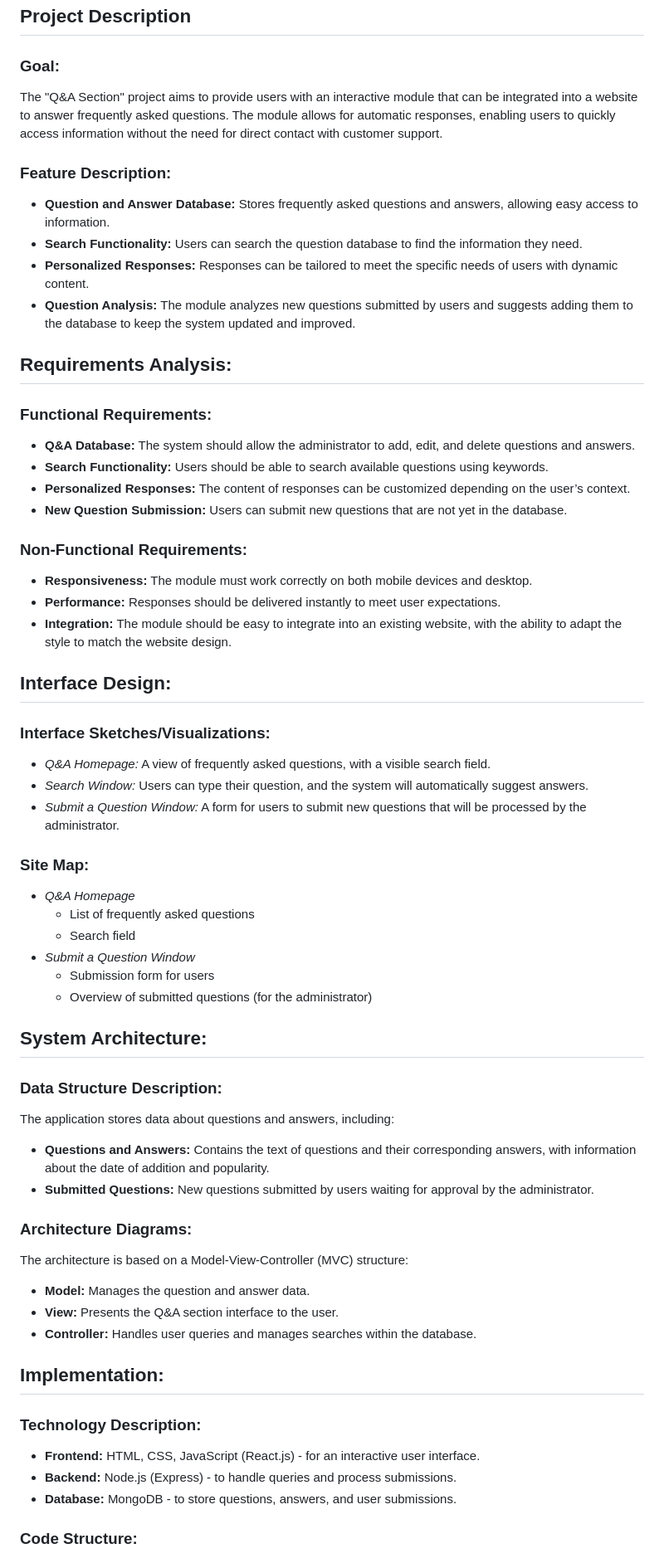
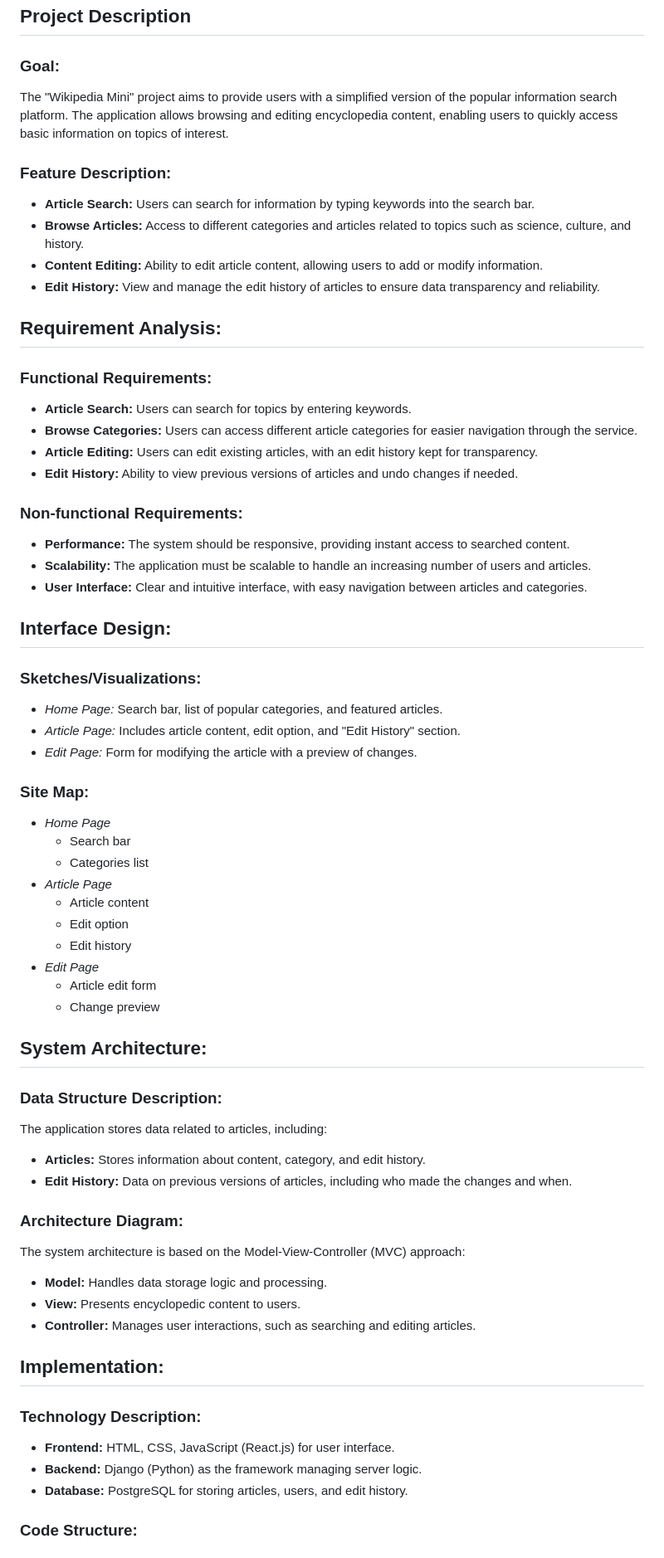
Before and after one commit to 0xR3TRO/Wikipedia, a Markdown page: README.md, the part around the change printed below. Shown: that part at 83% size. Drawn GitHub-style.

Commit message:
README.md
Bugfix

```diff
--- a/README.md
+++ b/README.md
@@ -2,71 +2,75 @@
 
 ### Goal:
 
-The "Q&A Section" project aims to provide users with an interactive module that can be integrated into a website to answer frequently asked questions. The module allows for automatic responses, enabling users to quickly access information without the need for direct contact with customer support.
+The "Wikipedia Mini" project aims to provide users with a simplified version of the popular information search platform. The application allows browsing and editing encyclopedia content, enabling users to quickly access basic information on topics of interest.
 
 ### Feature Description:
 
-- **Question and Answer Database:** Stores frequently asked questions and answers, allowing easy access to information.
-- **Search Functionality:** Users can search the question database to find the information they need.
-- **Personalized Responses:** Responses can be tailored to meet the specific needs of users with dynamic content.
-- **Question Analysis:** The module analyzes new questions submitted by users and suggests adding them to the database to keep the system updated and improved.
+- **Article Search:** Users can search for information by typing keywords into the search bar.
+- **Browse Articles:** Access to different categories and articles related to topics such as science, culture, and history.
+- **Content Editing:** Ability to edit article content, allowing users to add or modify information.
+- **Edit History:** View and manage the edit history of articles to ensure data transparency and reliability.
 
-## Requirements Analysis:
+## Requirement Analysis:
 
 ### Functional Requirements:
 
-- **Q&A Database:** The system should allow the administrator to add, edit, and delete questions and answers.
-- **Search Functionality:** Users should be able to search available questions using keywords.
-- **Personalized Responses:** The content of responses can be customized depending on the user’s context.
-- **New Question Submission:** Users can submit new questions that are not yet in the database.
+- **Article Search:** Users can search for topics by entering keywords.
+- **Browse Categories:** Users can access different article categories for easier navigation through the service.
+- **Article Editing:** Users can edit existing articles, with an edit history kept for transparency.
+- **Edit History:** Ability to view previous versions of articles and undo changes if needed.
 
-### Non-Functional Requirements:
+### Non-functional Requirements:
 
-- **Responsiveness:** The module must work correctly on both mobile devices and desktop.
-- **Performance:** Responses should be delivered instantly to meet user expectations.
-- **Integration:** The module should be easy to integrate into an existing website, with the ability to adapt the style to match the website design.
+- **Performance:** The system should be responsive, providing instant access to searched content.
+- **Scalability:** The application must be scalable to handle an increasing number of users and articles.
+- **User Interface:** Clear and intuitive interface, with easy navigation between articles and categories.
 
 ## Interface Design:
 
-### Interface Sketches/Visualizations:
+### Sketches/Visualizations:
 
-- _Q&A Homepage:_ A view of frequently asked questions, with a visible search field.
-- _Search Window:_ Users can type their question, and the system will automatically suggest answers.
-- _Submit a Question Window:_ A form for users to submit new questions that will be processed by the administrator.
+- _Home Page:_ Search bar, list of popular categories, and featured articles.
+- _Article Page:_ Includes article content, edit option, and "Edit History" section.
+- _Edit Page:_ Form for modifying the article with a preview of changes.
 
 ### Site Map:
 
-- _Q&A Homepage_
-  - List of frequently asked questions
-  - Search field
-- _Submit a Question Window_
-  - Submission form for users
-  - Overview of submitted questions (for the administrator)
+- _Home Page_
+  - Search bar
+  - Categories list
+- _Article Page_
+  - Article content
+  - Edit option
+  - Edit history
+- _Edit Page_
+  - Article edit form
+  - Change preview
 
 ## System Architecture:
 
 ### Data Structure Description:
 
-The application stores data about questions and answers, including:
+The application stores data related to articles, including:
 
-- **Questions and Answers:** Contains the text of questions and their corresponding answers, with information about the date of addition and popularity.
-- **Submitted Questions:** New questions submitted by users waiting for approval by the administrator.
+- **Articles:** Stores information about content, category, and edit history.
+- **Edit History:** Data on previous versions of articles, including who made the changes and when.
 
-### Architecture Diagrams:
+### Architecture Diagram:
 
-The architecture is based on a Model-View-Controller (MVC) structure:
+The system architecture is based on the Model-View-Controller (MVC) approach:
 
-- **Model:** Manages the question and answer data.
-- **View:** Presents the Q&A section interface to the user.
-- **Controller:** Handles user queries and manages searches within the database.
+- **Model:** Handles data storage logic and processing.
+- **View:** Presents encyclopedic content to users.
+- **Controller:** Manages user interactions, such as searching and editing articles.
 
 ## Implementation:
 
 ### Technology Description:
 
-- **Frontend:** HTML, CSS, JavaScript (React.js) - for an interactive user interface.
-- **Backend:** Node.js (Express) - to handle queries and process submissions.
-- **Database:** MongoDB - to store questions, answers, and user submissions.
+- **Frontend:** HTML, CSS, JavaScript (React.js) for user interface.
+- **Backend:** Django (Python) as the framework managing server logic.
+- **Database:** PostgreSQL for storing articles, users, and edit history.
 
 ### Code Structure:
 
```
Also changed, not shown: other parts of README.md (+22 -15 lines), Documents/README(PL).md (+58 -45 lines).
